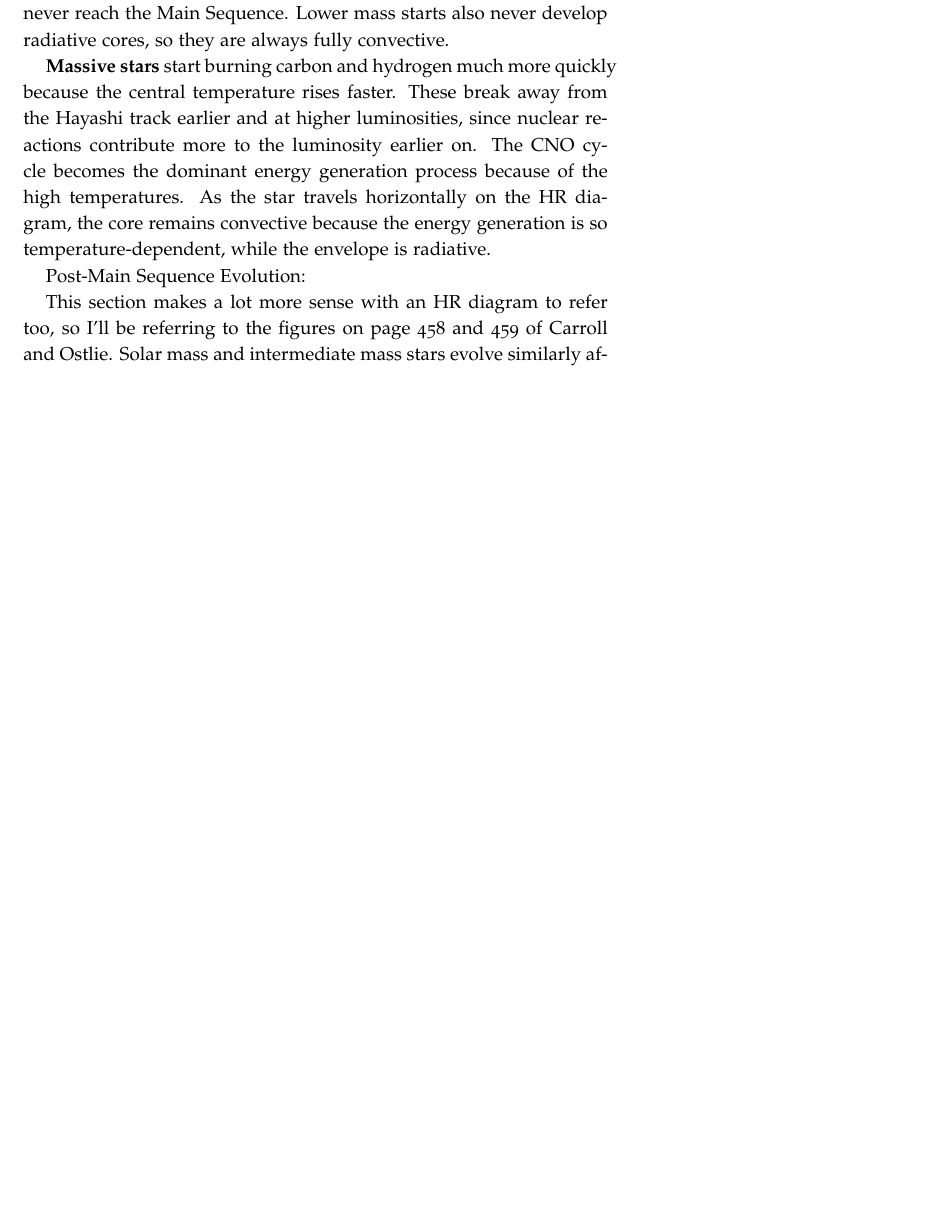
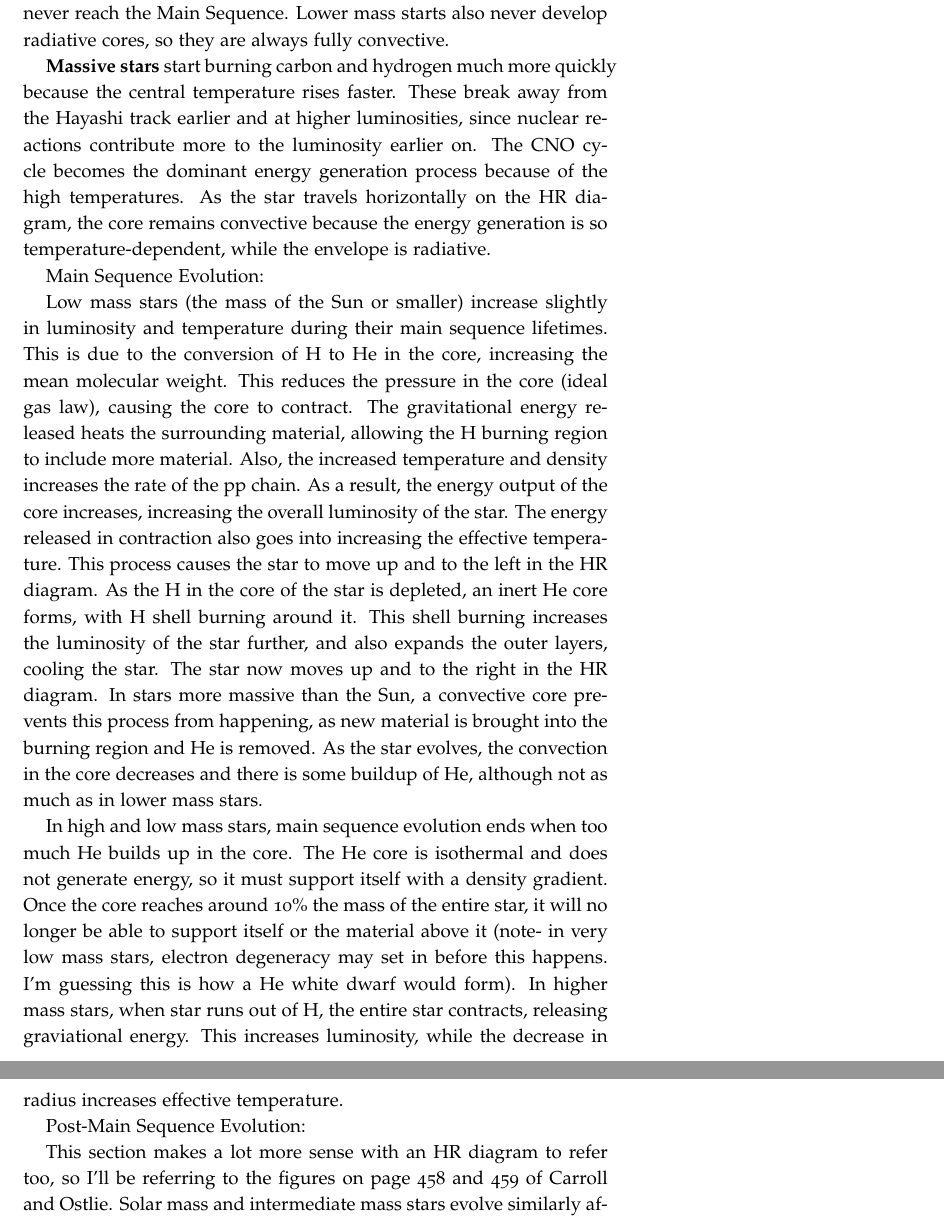
Before and after one commit to mweastwood/QualReview, a LaTeX document (review.tex, which reads stars.tex): part of page 38 of 77 before the commit and two parts of pages 38 and 39 of 78 after it, the two joined at a grey line, cut so that both start at the same text, the shorter picture padded with empty space. Compiled offline with pdfLaTeX.

Commit message:
added a section to stellar evolution that I forgot to add before

```diff
--- a/stars.tex
+++ b/stars.tex
@@ -592,6 +592,32 @@ For \textbf{lower-mass stars}, the temperature might never get hot enough to bur
 
 \textbf{Massive stars} start burning carbon and hydrogen much more quickly because the central temperature rises faster. These break away from the Hayashi track earlier and at higher luminosities, since nuclear reactions contribute more to the luminosity earlier on. The CNO cycle becomes the dominant energy generation process because of the high temperatures. As the star travels horizontally on the HR diagram, the core remains convective because the energy generation is so temperature-dependent, while the envelope is radiative.
 
+Main Sequence Evolution:
+
+Low mass stars (the mass of the Sun or smaller) increase slightly in luminosity and temperature
+during their main sequence lifetimes.  This is due to the conversion of H to He in the core,
+increasing the mean molecular weight.  This reduces the pressure in the core (ideal gas law),
+causing the core to contract.  The gravitational energy released heats the surrounding material,
+allowing the H burning region to include more material.  Also, the increased temperature and
+density increases the rate of the pp chain.  As a result, the energy output of the core increases,
+increasing the overall luminosity of the star.  The energy released in contraction also goes
+into increasing the effective temperature.  This process causes the star to move up and to the
+left in the HR diagram.  As the H in the core of the star is depleted, an
+inert He core forms, with H shell burning around it.  This shell burning increases the luminosity
+of the star further, and also expands the outer layers, cooling the star.  The star now moves
+up and to the right in the HR diagram.  In stars more massive than the Sun, a convective
+core prevents this process from happening, as new material is brought into the burning region and
+He is removed.  As the star evolves, the convection in the core decreases and there is some
+buildup of He, although not as much as in lower mass stars.
+
+In high and low mass stars, main sequence evolution ends when too much He builds up in the core.
+The He core is isothermal and does not generate energy, so it must support itself with a density
+gradient.  Once the core reaches around 10\% the mass of the entire star, it will no longer
+be able to support itself or the material above it (note- in very low mass stars, electron
+degeneracy may set in before this happens.  I'm guessing this is how a He white dwarf would form).
+In higher mass stars, when star runs out of H, the entire star contracts, releasing graviational
+energy.  This increases luminosity, while the decrease in radius increases effective temperature.
+
 Post-Main Sequence Evolution:
 
 This section makes a lot more sense with an HR diagram to refer too, so I'll be referring to the
```
